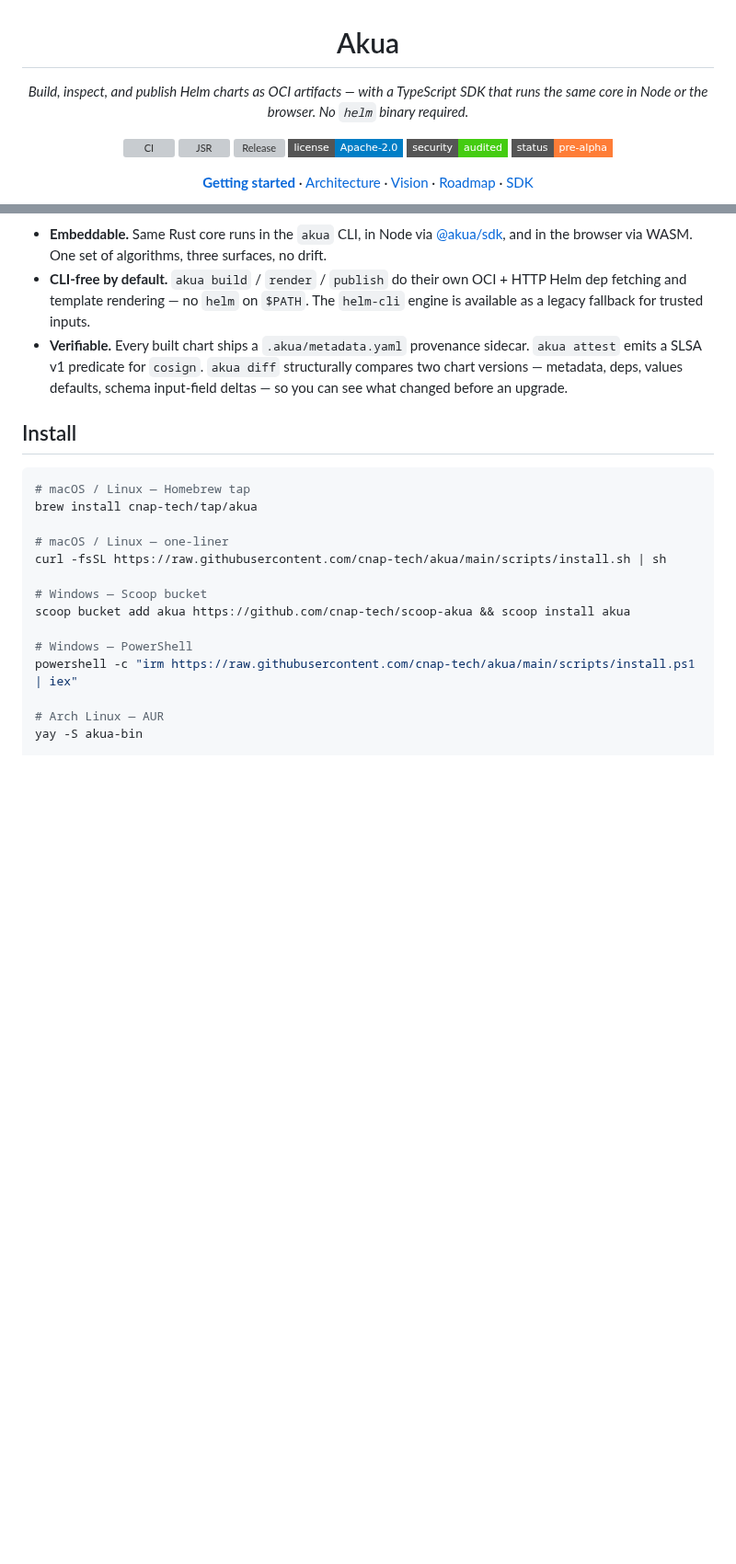
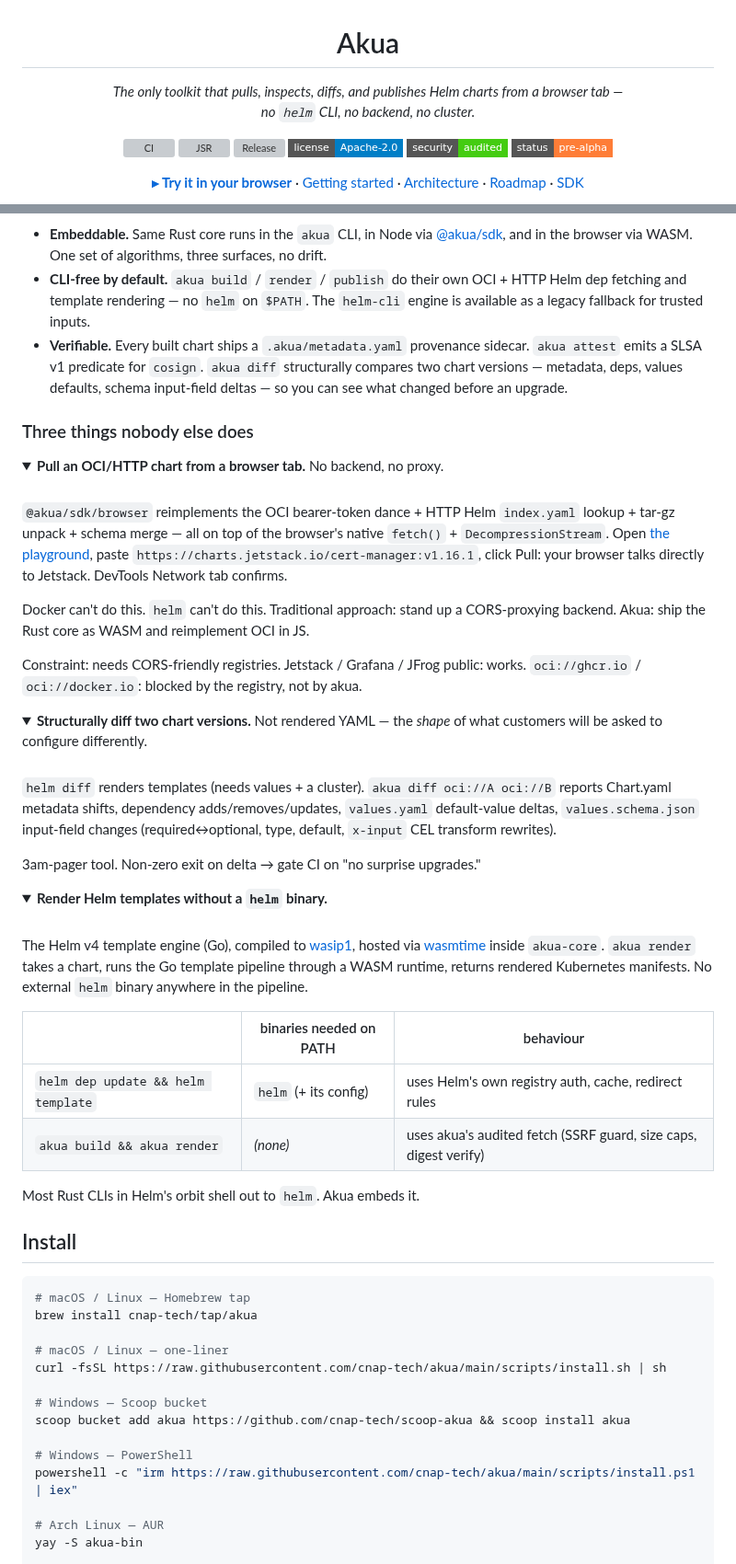
Before and after one commit to cnap-tech/akua, a Markdown page: README.md, 2 parts joined by grey strips. Shown at 92% size. Drawn GitHub-style; folded sections open; badges without logos; blank space fills up the shorter version; grey boxes are pictures that could not be loaded.

Commit message:
docs(readme): amend with hero demos + playground link + three-things
Three additions on top of the structural rewrite:

## New tagline

From "Build, inspect, and publish Helm charts as OCI artifacts"
(accurate but generic) to "The only toolkit that pulls, inspects,
diffs, and publishes Helm charts from a browser tab — no helm CLI,
no backend, no cluster." Differentiates sharply, makes the hand
twitch toward the playground link.

## Hero visual

Replaced the commented-out placeholder with the real
`docs/hero-diff.gif` (rendered via `docs/hero-diff.tape`, committed
in a prior push). 8-second capture of `akua diff` between real
podinfo 6.6.0 and 6.7.1 — shows the structural delta that's the
pitch-in-one-frame for the tool.

Italic caption below: "Upgrading podinfo? See what actually changed
— deps, defaults, schema fields — before your users do."

## Playground link under the hero

`<strong>▸ Try it in your browser</strong>` as the first link in
the nav bar, pointing at https://cnap-tech.github.io/akua/ — the
@akua/playground app that just shipped. Lets readers skip the rest
of the README and experience the thing.

## "Three things nobody else does" section

Three collapsed `<details>` blocks explaining the actual novelty:

1. **Browser OCI/HTTP pull** — the playground's magic trick, with
   the CORS caveat spelled out so nobody gets confused when
   ghcr.io fails. Contrasts with "Docker can't do this. helm can't
   do this. Traditional approach: proxy backend."
2. **`akua diff`** — structural, not rendered. 3am-pager tool.
   Non-zero exit for CI.
3. **Embedded Helm v4 render** — Go → wasip1 → wasmtime. Table
   comparing `helm dep update && helm template` vs `akua build
   && akua render` on "binaries needed."

Collapsed because readers who skim still see the three headers;
readers who engage get the depth. This is the payload the research
agent called out: we currently *describe* capabilities but don't
*show* them.

## Line count

Was 250. Now 313. Trade-off: more content, same structural
discipline. Most of the added lines are in the collapsed
`<details>` — so the rendered first-screen density is unchanged.

```diff
--- a/README.md
+++ b/README.md
@@ -1,9 +1,9 @@
 <h1 align="center">Akua</h1>
 
 <p align="center">
-  <em>Build, inspect, and publish Helm charts as OCI artifacts —
-  with a TypeScript SDK that runs the same core in Node or the browser.
-  No <code>helm</code> binary required.</em>
+  <em>The only toolkit that pulls, inspects, diffs, and publishes
+  Helm charts from a browser tab —
+  <br>no <code>helm</code> CLI, no backend, no cluster.</em>
 </p>
 
 <p align="center">
@@ -16,9 +16,9 @@
 </p>
 
 <p align="center">
-  <a href="./docs/getting-started.md"><strong>Getting started</strong></a> ·
+  <a href="https://cnap-tech.github.io/akua/"><strong>▸ Try it in your browser</strong></a> ·
+  <a href="./docs/getting-started.md">Getting started</a> ·
   <a href="./docs/architecture.md">Architecture</a> ·
-  <a href="./docs/vision.md">Vision</a> ·
   <a href="./docs/roadmap.md">Roadmap</a> ·
   <a href="https://jsr.io/@akua/sdk">SDK</a>
 </p>
@@ -49,6 +55,62 @@ single Helm chart. Akua handles the layer above:
   `cosign`. `akua diff` structurally compares two chart versions —
   metadata, deps, values defaults, schema input-field deltas — so
   you can see what changed before an upgrade.
+
+### Three things nobody else does
+
+<details><summary><b>Pull an OCI/HTTP chart from a browser tab.</b> No backend, no proxy.</summary>
+<br>
+
+`@akua/sdk/browser` reimplements the OCI bearer-token dance + HTTP
+Helm `index.yaml` lookup + tar-gz unpack + schema merge — all on
+top of the browser's native `fetch()` + `DecompressionStream`. Open
+[the playground][playground], paste
+`https://charts.jetstack.io/cert-manager:v1.16.1`, click Pull: your
+browser talks directly to Jetstack. DevTools Network tab confirms.
+
+Docker can't do this. `helm` can't do this. Traditional approach:
+stand up a CORS-proxying backend. Akua: ship the Rust core as WASM
+and reimplement OCI in JS.
+
+Constraint: needs CORS-friendly registries. Jetstack / Grafana /
+JFrog public: works. `oci://ghcr.io` / `oci://docker.io`: blocked
+by the registry, not by akua.
+
+</details>
+
+<details><summary><b>Structurally diff two chart versions.</b> Not rendered YAML — the <em>shape</em> of what customers will be asked to configure differently.</summary>
+<br>
+
+`helm diff` renders templates (needs values + a cluster). `akua
+diff oci://A oci://B` reports Chart.yaml metadata shifts,
+dependency adds/removes/updates, `values.yaml` default-value
+deltas, `values.schema.json` input-field changes
+(required↔optional, type, default, `x-input` CEL transform
+rewrites).
+
+3am-pager tool. Non-zero exit on delta → gate CI on "no surprise
+upgrades."
+
+</details>
+
+<details><summary><b>Render Helm templates without a <code>helm</code> binary.</b></summary>
+<br>
+
+The Helm v4 template engine (Go), compiled to
+[wasip1](https://github.com/WebAssembly/WASI),
+hosted via [wasmtime](https://wasmtime.dev/) inside `akua-core`.
+`akua render` takes a chart, runs the Go template pipeline through
+a WASM runtime, returns rendered Kubernetes manifests. No external
+`helm` binary anywhere in the pipeline.
+
+|                | binaries needed on PATH | behaviour |
+|---|---|---|
+| `helm dep update && helm template` | `helm` (+ its config) | uses Helm's own registry auth, cache, redirect rules |
+| `akua build && akua render` | *(none)* | uses akua's audited fetch (SSRF guard, size caps, digest verify) |
+
+Most Rust CLIs in Helm's orbit shell out to `helm`. Akua embeds it.
+
+</details>
 
 ## Install
 
```
Also changed, not shown: other parts of README.md (+10 -3 lines).
